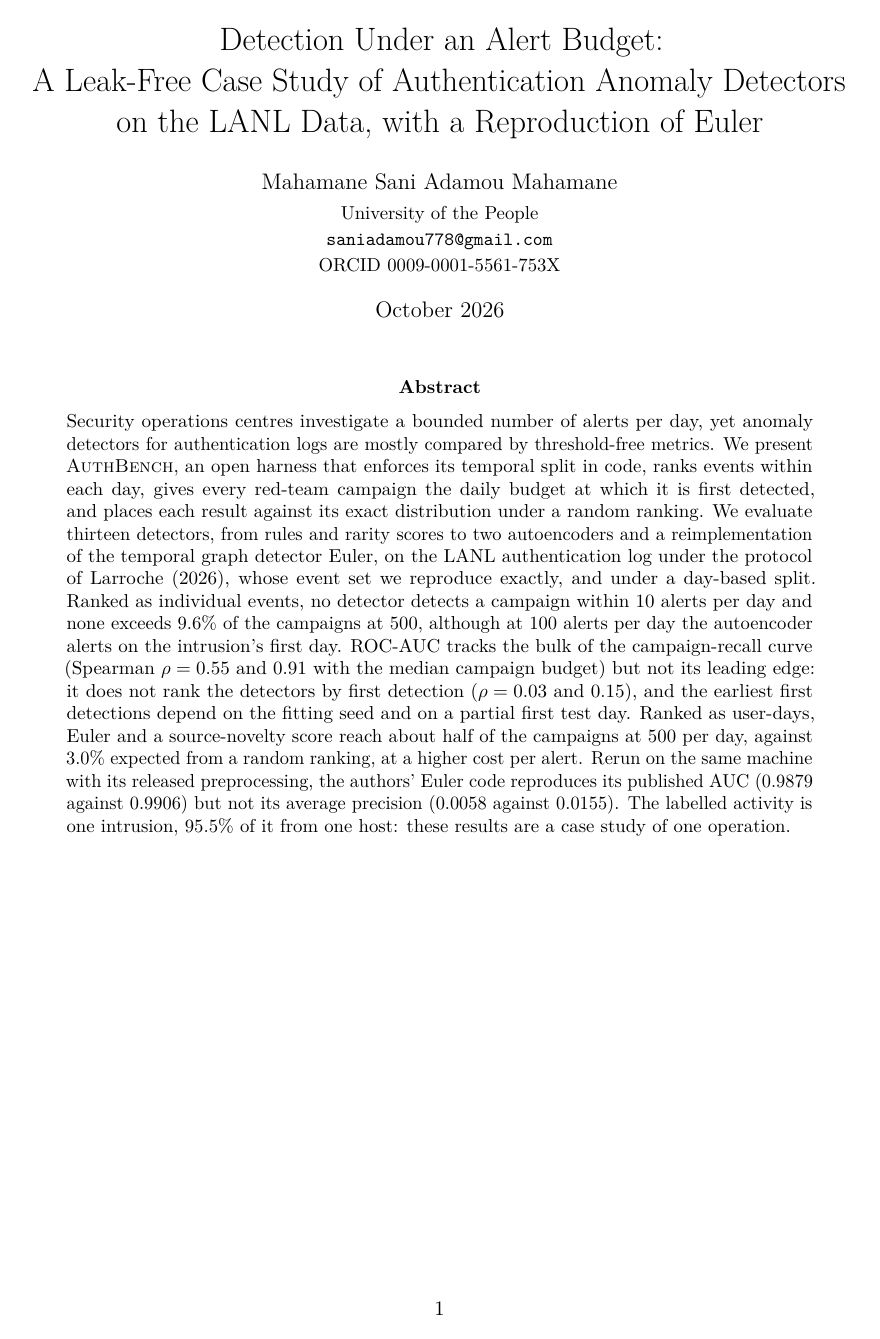
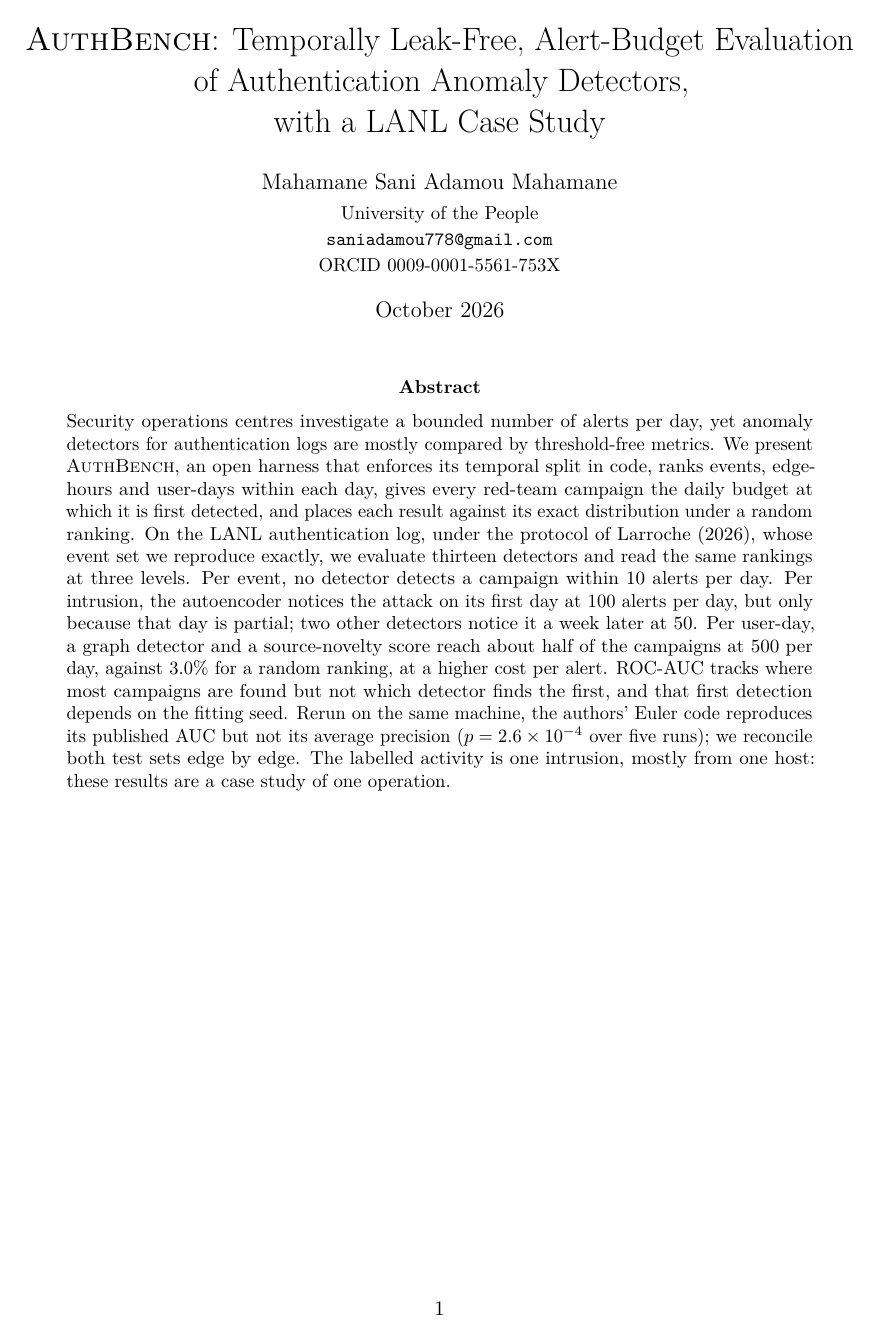
Before and after one commit to SaniAdamou14/AuthBench, a LaTeX paper (reports/paper/main.tex): page 1 of 29. Compiled offline with pdfLaTeX.

Commit message:
Report: title names the harness and the case study; abstract rewritten after review round 2
Title: "AuthBench: Temporally Leak-Free, Alert-Budget Evaluation of Authentication Anomaly
Detectors, with a LANL Case Study" (R1 M3: leakage is temporal; round 1: the scope is one
dataset). The abstract leads with the harness and reads the rankings at three levels
(event, intrusion, user-day), with about six numbers (R1, R3) and Euler's p-value (R4).

```diff
--- a/reports/paper/main.tex
+++ b/reports/paper/main.tex
@@ -24,7 +24,7 @@
 \usepackage[style=apa,backend=biber,uniquename=init,maxcitenames=2]{biblatex}
 \addbibresource{references.bib}
 \usepackage[hidelinks]{hyperref}
-\hypersetup{pdftitle={Detection Under an Alert Budget: A Leak-Free Case Study of Authentication Anomaly Detectors on the LANL Data, with a Reproduction of Euler},
+\hypersetup{pdftitle={AuthBench: Temporally Leak-Free, Alert-Budget Evaluation of Authentication Anomaly Detectors, with a LANL Case Study},
   pdfauthor={Mahamane Sani Adamou Mahamane}, pdfsubject={AuthBench report, version 2},
   pdfkeywords={anomaly detection, authentication logs, alert budget, LANL, evaluation, reproducibility}}
 \usepackage[capitalise,noabbrev]{cleveref}
@@ -38,9 +38,9 @@
 \newcommand{\Rcamp}{R_{\mathrm{camp}}}
 \newcommand{\Rev}{R_{\mathrm{ev}}}
 
-\title{Detection Under an Alert Budget:\\
-A Leak-Free Case Study of Authentication Anomaly Detectors\\
-on the LANL Data, with a Reproduction of Euler}
+\title{\AuthBench{}: Temporally Leak-Free, Alert-Budget Evaluation\\
+of Authentication Anomaly Detectors,\\
+with a LANL Case Study}
 
 \author{Mahamane Sani Adamou Mahamane\\[2pt]
 \small University of the People\\
@@ -53,7 +53,7 @@
 \maketitle
 
 \begin{abstract}
-\noindent Security operations centres investigate a bounded number of alerts per day, yet anomaly detectors for authentication logs are mostly compared by threshold-free metrics. We present \AuthBench{}, an open harness that enforces its temporal split in code, ranks events within each day, gives every red-team campaign the daily budget at which it is first detected, and places each result against its exact distribution under a random ranking. We evaluate thirteen detectors, from rules and rarity scores to two autoencoders and a reimplementation of the temporal graph detector Euler, on the LANL authentication log under the protocol of \textcite{larroche2026fair}, whose event set we reproduce exactly, and under a day-based split. Ranked as individual events, no detector detects a campaign within 10 alerts per day and none exceeds \TempPcaRecallFiveHundred{} of the campaigns at 500, although at 100 alerts per day the autoencoder alerts on the intrusion's first day. ROC-AUC tracks the bulk of the campaign-recall curve (Spearman $\rho = \HarmRhoRocAucMedian$ and $\TempRhoRocAucMedian$ with the median campaign budget) but not its leading edge: it does not rank the detectors by first detection ($\rho = \HarmRhoRocAucFirst$ and $\TempRhoRocAucFirst$), and the earliest first detections depend on the fitting seed and on a partial first test day. Ranked as user-days, Euler and a source-novelty score reach about half of the campaigns at 500 per day, against \HarmUnitNullFiveHundred{} expected from a random ranking, at a higher cost per alert. Rerun on the same machine with its released preprocessing, the authors' Euler code reproduces its published AUC (\EulerAuthorsAuc{} against \EulerPublishedAuc{}) but not its average precision (\EulerAuthorsAp{} against \EulerPublishedAp{}). The labelled activity is one intrusion, \RedTeamTopHostShare{} of it from one host: these results are a case study of one operation.
+\noindent Security operations centres investigate a bounded number of alerts per day, yet anomaly detectors for authentication logs are mostly compared by threshold-free metrics. We present \AuthBench{}, an open harness that enforces its temporal split in code, ranks events, edge-hours and user-days within each day, gives every red-team campaign the daily budget at which it is first detected, and places each result against its exact distribution under a random ranking. On the LANL authentication log, under the protocol of \textcite{larroche2026fair}, whose event set we reproduce exactly, we evaluate thirteen detectors and read the same rankings at three levels. Per event, no detector detects a campaign within 10 alerts per day. Per intrusion, the autoencoder notices the attack on its first day at 100 alerts per day, but only because that day is partial; two other detectors notice it a week later at 50. Per user-day, a graph detector and a source-novelty score reach about half of the campaigns at 500 per day, against \HarmUnitNullFiveHundred{} for a random ranking, at a higher cost per alert. ROC-AUC tracks where most campaigns are found but not which detector finds the first, and that first detection depends on the fitting seed. Rerun on the same machine, the authors' Euler code reproduces its published AUC but not its average precision ($p = \EulerAuthorsApTP$ over five runs); we reconcile both test sets edge by edge. The labelled activity is one intrusion, mostly from one host: these results are a case study of one operation.
 \end{abstract}
 
 % Table of contents on a page of its own, for the preprint; a venue's template replaces it.
```
Also changed, not shown: reports/paper/review_round2/response.md (+2 -2 lines).
